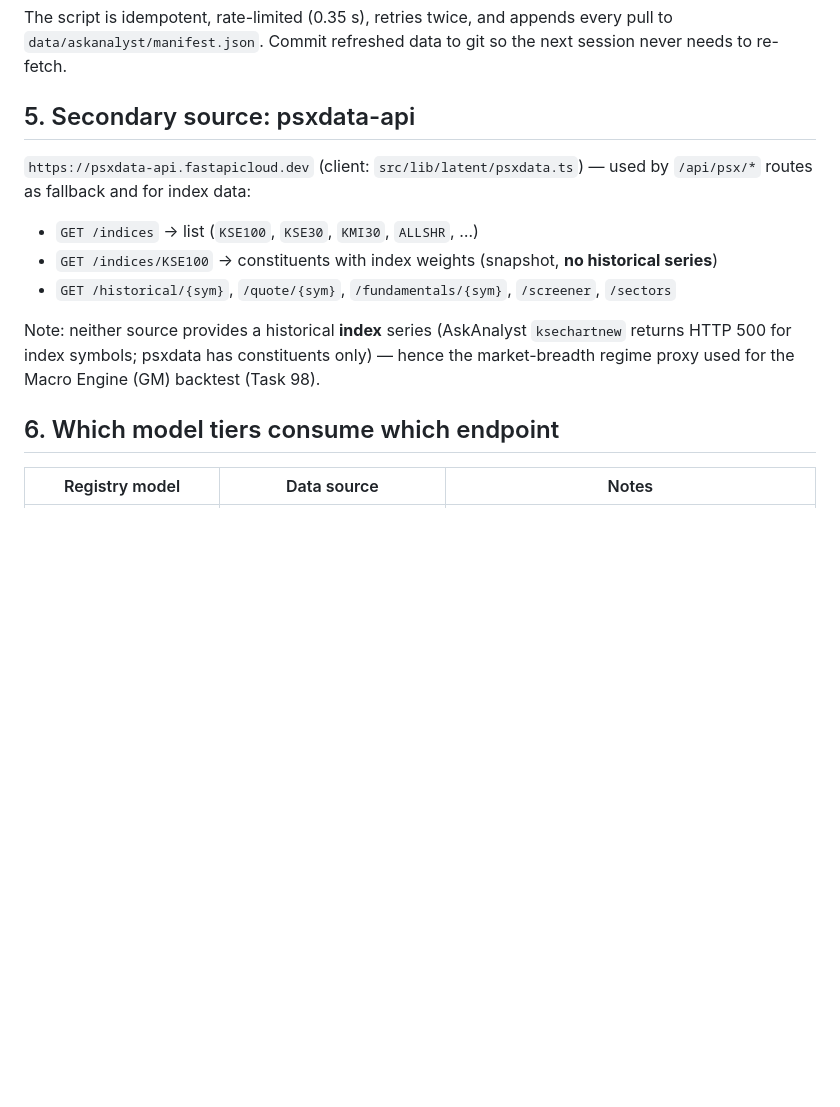
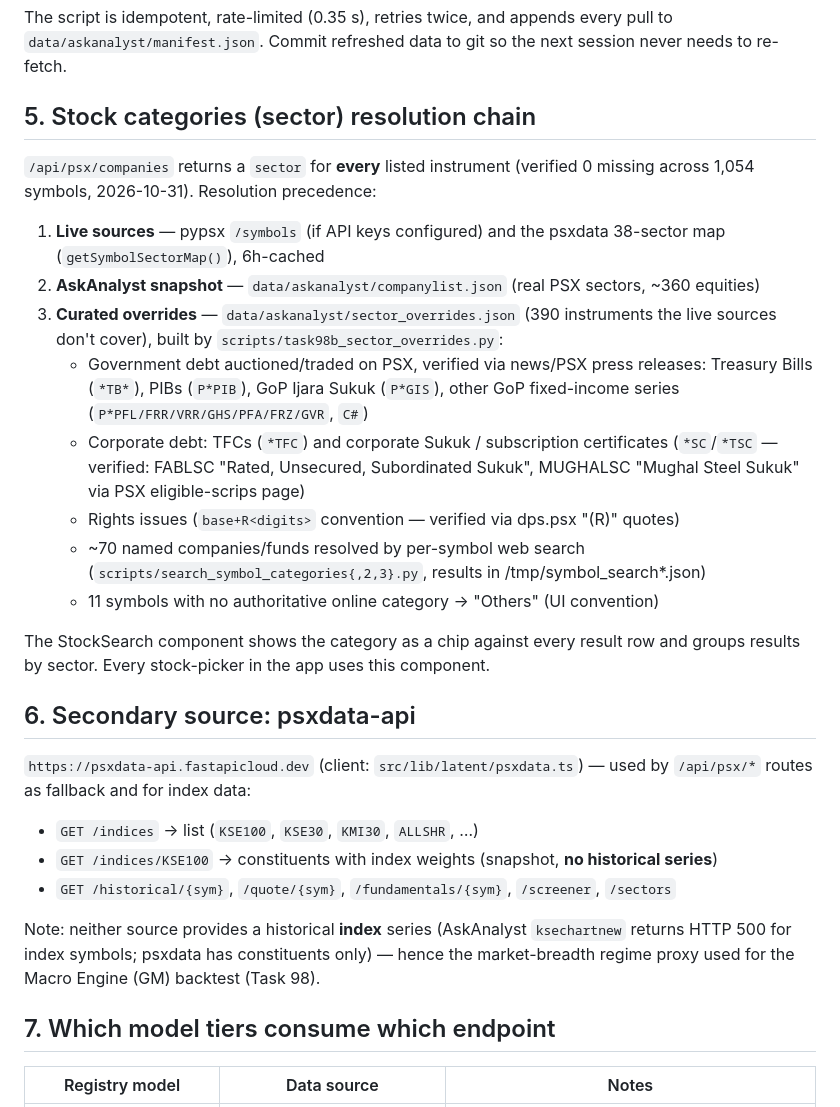
Before and after one commit to amz162/latent_v_2, a Markdown page: docs/askanalyst-api.md, the part around the change. GitHub-like rendering; blank space fills up the shorter version.

```diff
--- a/docs/askanalyst-api.md
+++ b/docs/askanalyst-api.md
@@ -84,7 +84,31 @@ The script is idempotent, rate-limited (0.35 s), retries twice, and appends ever
 pull to `data/askanalyst/manifest.json`. Commit refreshed data to git so the next
 session never needs to re-fetch.
 
-## 5. Secondary source: psxdata-api
+## 5. Stock categories (sector) resolution chain
+
+`/api/psx/companies` returns a `sector` for **every** listed instrument (verified 0
+missing across 1,054 symbols, 2026-10-31). Resolution precedence:
+
+1. **Live sources** — pypsx `/symbols` (if API keys configured) and the psxdata
+   38-sector map (`getSymbolSectorMap()`), 6h-cached
+2. **AskAnalyst snapshot** — `data/askanalyst/companylist.json` (real PSX sectors, ~360 equities)
+3. **Curated overrides** — `data/askanalyst/sector_overrides.json` (390 instruments the
+   live sources don't cover), built by `scripts/task98b_sector_overrides.py`:
+   - Government debt auctioned/traded on PSX, verified via news/PSX press releases:
+     Treasury Bills (`*TB*`), PIBs (`P*PIB`), GoP Ijara Sukuk (`P*GIS`), other GoP
+     fixed-income series (`P*PFL/FRR/VRR/GHS/PFA/FRZ/GVR`, `C#`)
+   - Corporate debt: TFCs (`*TFC`) and corporate Sukuk / subscription certificates
+     (`*SC`/`*TSC` — verified: FABLSC "Rated, Unsecured, Subordinated Sukuk",
+     MUGHALSC "Mughal Steel Sukuk" via PSX eligible-scrips page)
+   - Rights issues (`base+R<digits>` convention — verified via dps.psx "(R)" quotes)
+   - ~70 named companies/funds resolved by per-symbol web search
+     (`scripts/search_symbol_categories{,2,3}.py`, results in /tmp/symbol_search*.json)
+   - 11 symbols with no authoritative online category → "Others" (UI convention)
+
+The StockSearch component shows the category as a chip against every result row and
+groups results by sector. Every stock-picker in the app uses this component.
+
+## 6. Secondary source: psxdata-api
 
 `https://psxdata-api.fastapicloud.dev` (client: `src/lib/latent/psxdata.ts`) — used by
 `/api/psx/*` routes as fallback and for index data:
@@ -97,7 +121,7 @@ Note: neither source provides a historical **index** series (AskAnalyst `ksechar
 returns HTTP 500 for index symbols; psxdata has constituents only) — hence the
 market-breadth regime proxy used for the Macro Engine (GM) backtest (Task 98).
 
-## 6. Which model tiers consume which endpoint
+## 7. Which model tiers consume which endpoint
 
 | Registry model | Data source | Notes |
 |---|---|---|
```
Also changed, not shown: download/askanalyst-api.md (+26 -2 lines).
